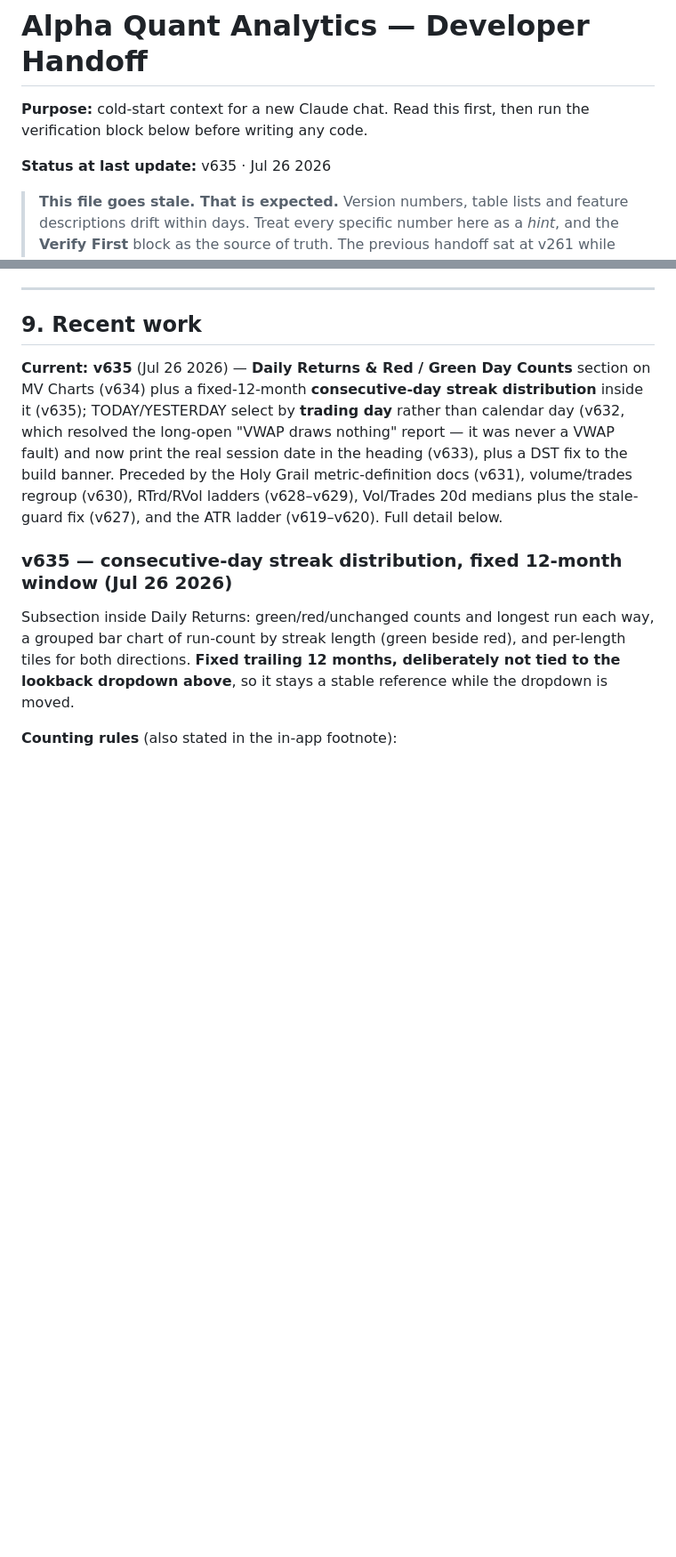
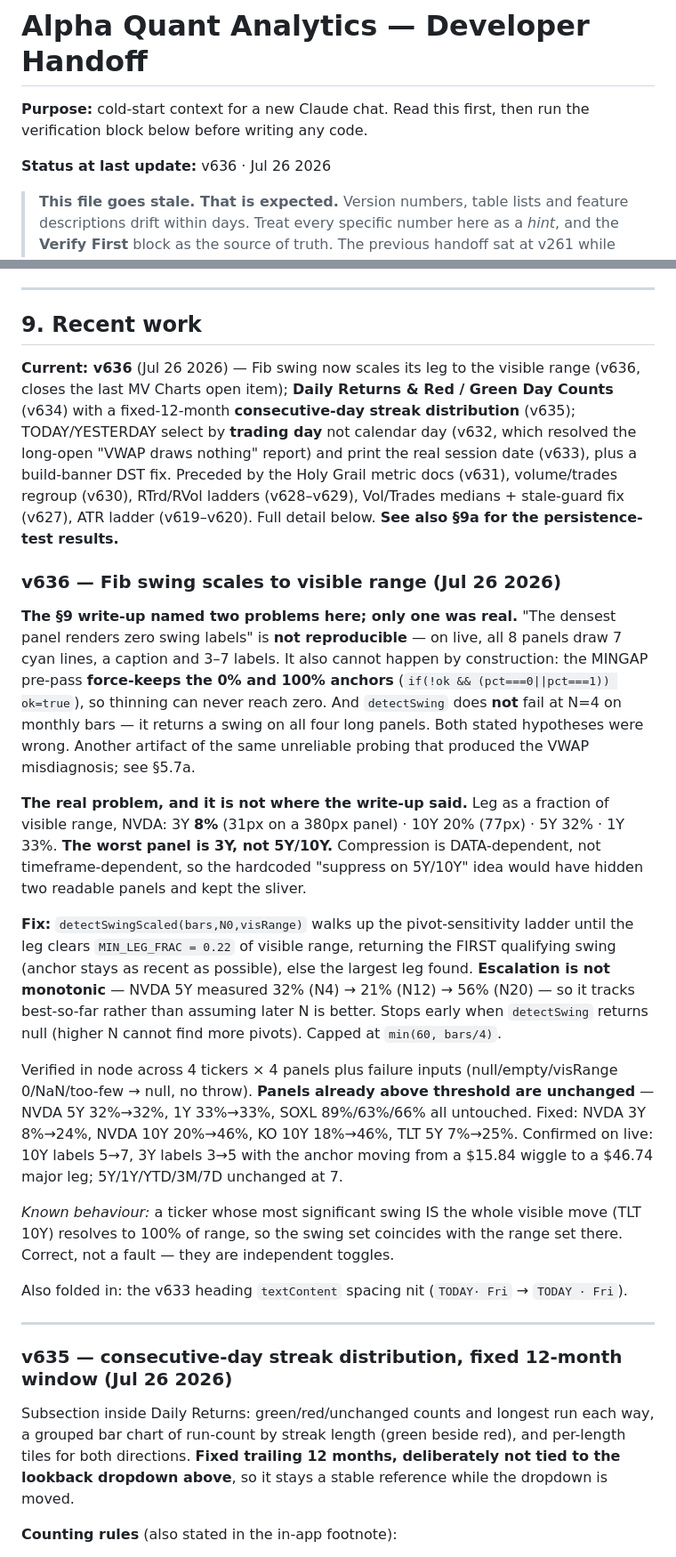
Before and after one commit to alcharles1980-design/alpha-quant-analytics, a Markdown page: CLAUDE.md, 2 parts joined by grey strips. Shown at 89% size. Drawn GitHub-style; blank space fills up the shorter version.

Commit message:
docs: v636 write-up — Fib swing scaled to visible range
Records that the 'zero swing labels' report was not reproducible and cannot occur
by construction (anchors are force-kept), that detectSwing does not fail at N=4,
and that the real compression is worst on 3Y not 5Y/10Y — i.e. data-dependent,
which is why the fraction-of-range approach was the right call over timeframe
suppression.

```diff
--- a/CLAUDE.md
+++ b/CLAUDE.md
@@ -3,7 +3,7 @@
 **Purpose:** cold-start context for a new Claude chat. Read this first, then run the
 verification block below before writing any code.
 
-**Status at last update:** v635 · Jul 26 2026
+**Status at last update:** v636 · Jul 26 2026
 
 > **This file goes stale. That is expected.** Version numbers, table lists and
 > feature descriptions drift within days. Treat every specific number here as a
@@ -602,13 +602,49 @@ this connection-pool budget (§5.2b) anything on a 5-minute timer deserves to be
 
 ## 9. Recent work
 
-**Current: v635** (Jul 26 2026) — **Daily Returns & Red / Green Day Counts** section on MV Charts
-(v634) plus a fixed-12-month **consecutive-day streak distribution** inside it (v635);
-TODAY/YESTERDAY select by **trading day** rather than calendar day (v632, which resolved the long-open
-"VWAP draws nothing" report — it was never a VWAP fault) and now print the real session date in the
-heading (v633), plus a DST fix to the build banner. Preceded by the Holy Grail metric-definition docs
-(v631), volume/trades regroup (v630), RTrd/RVol ladders (v628–v629), Vol/Trades 20d medians plus the
-stale-guard fix (v627), and the ATR ladder (v619–v620). Full detail below.
+**Current: v636** (Jul 26 2026) — Fib swing now scales its leg to the visible range (v636, closes the
+last MV Charts open item); **Daily Returns & Red / Green Day Counts** (v634) with a fixed-12-month
+**consecutive-day streak distribution** (v635); TODAY/YESTERDAY select by **trading day** not calendar
+day (v632, which resolved the long-open "VWAP draws nothing" report) and print the real session date
+(v633), plus a build-banner DST fix. Preceded by the Holy Grail metric docs (v631), volume/trades
+regroup (v630), RTrd/RVol ladders (v628–v629), Vol/Trades medians + stale-guard fix (v627), ATR ladder
+(v619–v620). Full detail below. **See also §9a for the persistence-test results.**
+
+### v636 — Fib swing scales to visible range (Jul 26 2026)
+
+**The §9 write-up named two problems here; only one was real.** "The densest panel renders zero swing
+labels" is **not reproducible** — on live, all 8 panels draw 7 cyan lines, a caption and 3–7 labels.
+It also cannot happen by construction: the MINGAP pre-pass **force-keeps the 0% and 100% anchors**
+(`if(!ok && (pct===0||pct===1)) ok=true`), so thinning can never reach zero. And `detectSwing` does
+**not** fail at N=4 on monthly bars — it returns a swing on all four long panels. Both stated
+hypotheses were wrong. Another artifact of the same unreliable probing that produced the VWAP
+misdiagnosis; see §5.7a.
+
+**The real problem, and it is not where the write-up said.** Leg as a fraction of visible range, NVDA:
+3Y **8%** (31px on a 380px panel) · 10Y 20% (77px) · 5Y 32% · 1Y 33%. **The worst panel is 3Y, not
+5Y/10Y.** Compression is DATA-dependent, not timeframe-dependent, so the hardcoded "suppress on
+5Y/10Y" idea would have hidden two readable panels and kept the sliver.
+
+**Fix:** `detectSwingScaled(bars,N0,visRange)` walks up the pivot-sensitivity ladder until the leg
+clears `MIN_LEG_FRAC = 0.22` of visible range, returning the FIRST qualifying swing (anchor stays as
+recent as possible), else the largest leg found. **Escalation is not monotonic** — NVDA 5Y measured
+32% (N4) → 21% (N12) → 56% (N20) — so it tracks best-so-far rather than assuming later N is better.
+Stops early when `detectSwing` returns null (higher N cannot find more pivots). Capped at
+`min(60, bars/4)`.
+
+Verified in node across 4 tickers × 4 panels plus failure inputs (null/empty/visRange 0/NaN/too-few →
+null, no throw). **Panels already above threshold are unchanged** — NVDA 5Y 32%→32%, 1Y 33%→33%, SOXL
+89%/63%/66% all untouched. Fixed: NVDA 3Y 8%→24%, NVDA 10Y 20%→46%, KO 10Y 18%→46%, TLT 5Y 7%→25%.
+Confirmed on live: 10Y labels 5→7, 3Y labels 3→5 with the anchor moving from a $15.84 wiggle to a
+$46.74 major leg; 5Y/1Y/YTD/3M/7D unchanged at 7.
+
+*Known behaviour:* a ticker whose most significant swing IS the whole visible move (TLT 10Y) resolves
+to 100% of range, so the swing set coincides with the range set there. Correct, not a fault — they are
+independent toggles.
+
+Also folded in: the v633 heading `textContent` spacing nit (`TODAY· Fri` → `TODAY · Fri`).
+
+---
 
 ### v635 — consecutive-day streak distribution, fixed 12-month window (Jul 26 2026)
 
```
